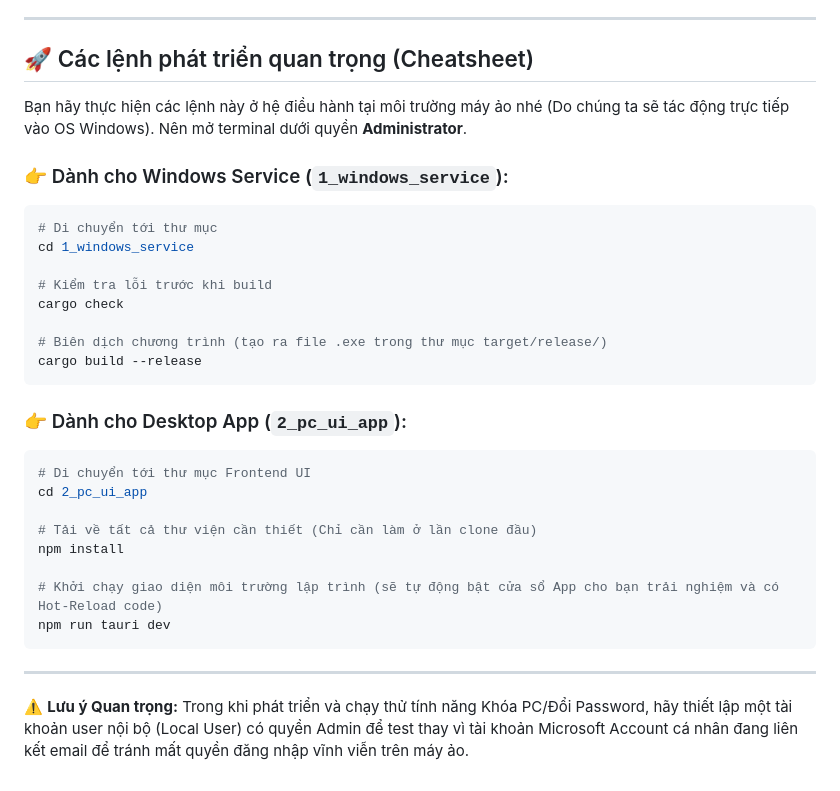
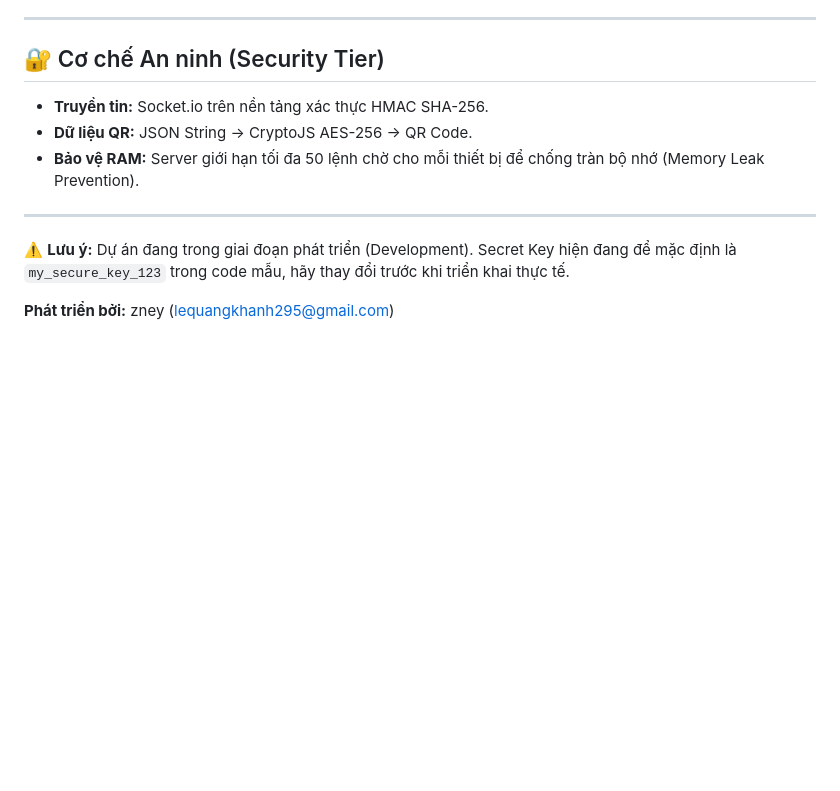
Before and after one commit to psy-zney/Security, a Markdown page: README.md, the part around one of its changes. Drawn GitHub-style; blank space fills up the shorter version.

````diff
--- a/README.md
+++ b/README.md
@@ -43,33 +60,12 @@ Nếu máy ảo bạn sử dụng là bản Windows 10/11 hiện đại, thườ
 
 ---
 
-## 🚀 Các lệnh phát triển quan trọng (Cheatsheet)
-
-Bạn hãy thực hiện các lệnh này ở hệ điều hành tại môi trường máy ảo nhé (Do chúng ta sẽ tác động trực tiếp vào OS Windows). Nên mở terminal dưới quyền **Administrator**.
-
-### 👉 Dành cho Windows Service (`1_windows_service`):
-```bash
-# Di chuyển tới thư mục
-cd 1_windows_service
-
-# Kiểm tra lỗi trước khi build
-cargo check
-
-# Biên dịch chương trình (tạo ra file .exe trong thư mục target/release/)
-cargo build --release
-```
-
-### 👉 Dành cho Desktop App (`2_pc_ui_app`):
-```bash
-# Di chuyển tới thư mục Frontend UI
-cd 2_pc_ui_app
-
-# Tải về tất cả thư viện cần thiết (Chỉ cần làm ở lần clone đầu)
-npm install
-
-# Khởi chạy giao diện môi trường lập trình (sẽ tự động bật cửa sổ App cho bạn trải nghiệm và có Hot-Reload code)
-npm run tauri dev
-```
+## 🔐 Cơ chế An ninh (Security Tier)
+- **Truyền tin:** Socket.io trên nền tảng xác thực HMAC SHA-256.
+- **Dữ liệu QR:** JSON String -> CryptoJS AES-256 -> QR Code.
+- **Bảo vệ RAM:** Server giới hạn tối đa 50 lệnh chờ cho mỗi thiết bị để chống tràn bộ nhớ (Memory Leak Prevention).
 
 ---
-⚠️ **Lưu ý Quan trọng:** Trong khi phát triển và chạy thử tính năng Khóa PC/Đổi Password, hãy thiết lập một tài khoản user nội bộ (Local User) có quyền Admin để test thay vì tài khoản Microsoft Account cá nhân đang liên kết email để tránh mất quyền đăng nhập vĩnh viễn trên máy ảo.
+⚠️ **Lưu ý:** Dự án đang trong giai đoạn phát triển (Development). Secret Key hiện đang để mặc định là `my_secure_key_123` trong code mẫu, hãy thay đổi trước khi triển khai thực tế.
+
+**Phát triển bởi:** zney (lequangkhanh295@gmail.com)
````
Also changed, not shown: other parts of README.md (+45 -28 lines).
